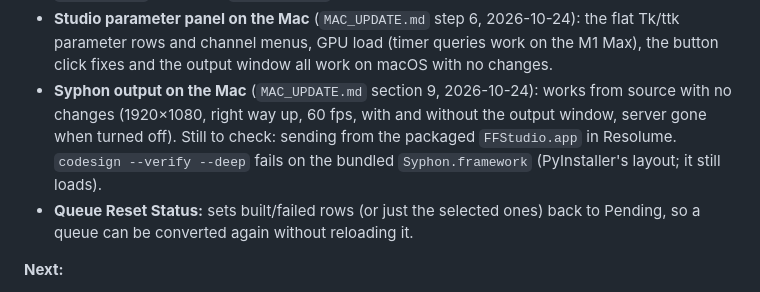
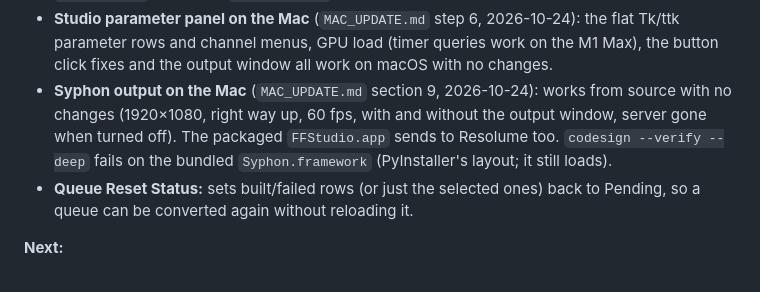
Before and after one commit to bzsqrl/GLim, a Markdown page: IMPROVEMENT_PLAN.md, the part around the change. Rendered like a GitHub page.

```diff
--- a/IMPROVEMENT_PLAN.md
+++ b/IMPROVEMENT_PLAN.md
@@ -69,7 +69,7 @@ Not yet checked inside Resolume or MadMapper.
 - **Mac sync of the Windows work** (`MAC_UPDATE.md`) passed: corpus and fixtures match the Windows results, clang built the phase C++ as is, test batch v4 passes the test host and was confirmed in Resolume and MadMapper. The queue handles 790 files on macOS (rows in 0.1 s, types in ~7 s in the background). Added Control-click for the queue menu on macOS.
 - **Rename Part 1 on the Mac** (`RENAME_TO_FFSTUDIO.md`): corpus and fixtures still match Windows, clang built `FFStudioPlugin` as is, test batch v4 passes the test host, and `FFStudio.app` passes `--selftest`. Resolume saves FFGL plugins by plugin ID (`uniqueTypeId`), so the bundle IDs' change to `com.ffstudio.plugin.…` doesn't affect saved sets (checked by swapping a `com.ffmaker` build for a `com.ffstudio` one under a saved set).
 - **Studio parameter panel on the Mac** (`MAC_UPDATE.md` step 6, 2026-10-24): the flat Tk/ttk parameter rows and channel menus, GPU load (timer queries work on the M1 Max), the button click fixes and the output window all work on macOS with no changes.
-- **Syphon output on the Mac** (`MAC_UPDATE.md` section 9, 2026-10-24): works from source with no changes (1920×1080, right way up, 60 fps, with and without the output window, server gone when turned off). Still to check: sending from the packaged `FFStudio.app` in Resolume. `codesign --verify --deep` fails on the bundled `Syphon.framework` (PyInstaller's layout; it still loads).
+- **Syphon output on the Mac** (`MAC_UPDATE.md` section 9, 2026-10-24): works from source with no changes (1920×1080, right way up, 60 fps, with and without the output window, server gone when turned off). The packaged `FFStudio.app` sends to Resolume too. `codesign --verify --deep` fails on the bundled `Syphon.framework` (PyInstaller's layout; it still loads).
 - **Queue Reset Status:** sets built/failed rows (or just the selected ones) back to Pending, so a queue can be converted again without reloading it.
 
 **Next:**
```
Also changed, not shown: MAC_UPDATE.md (+2 -2 lines).
